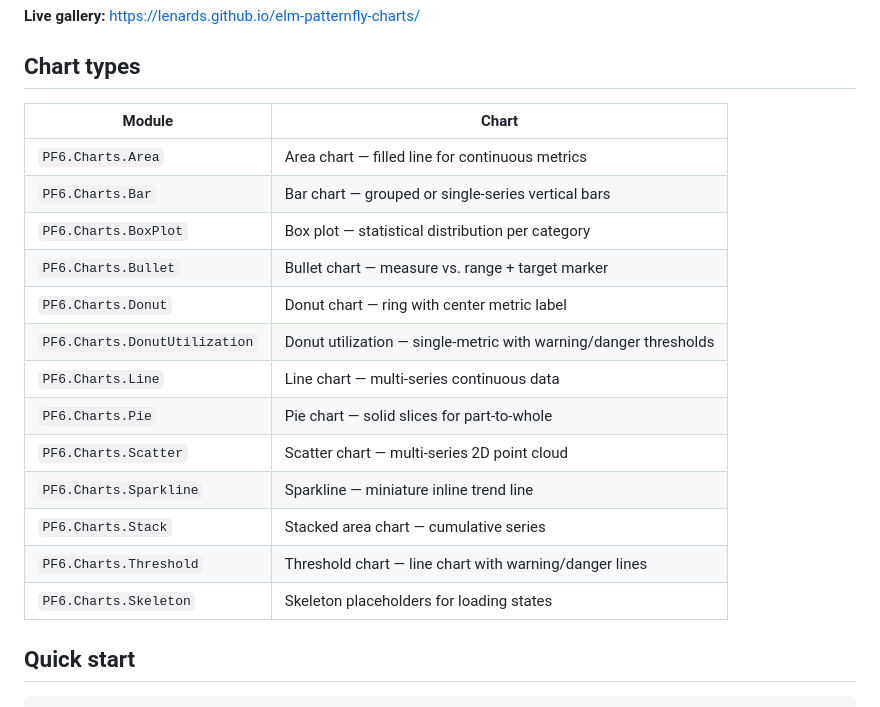
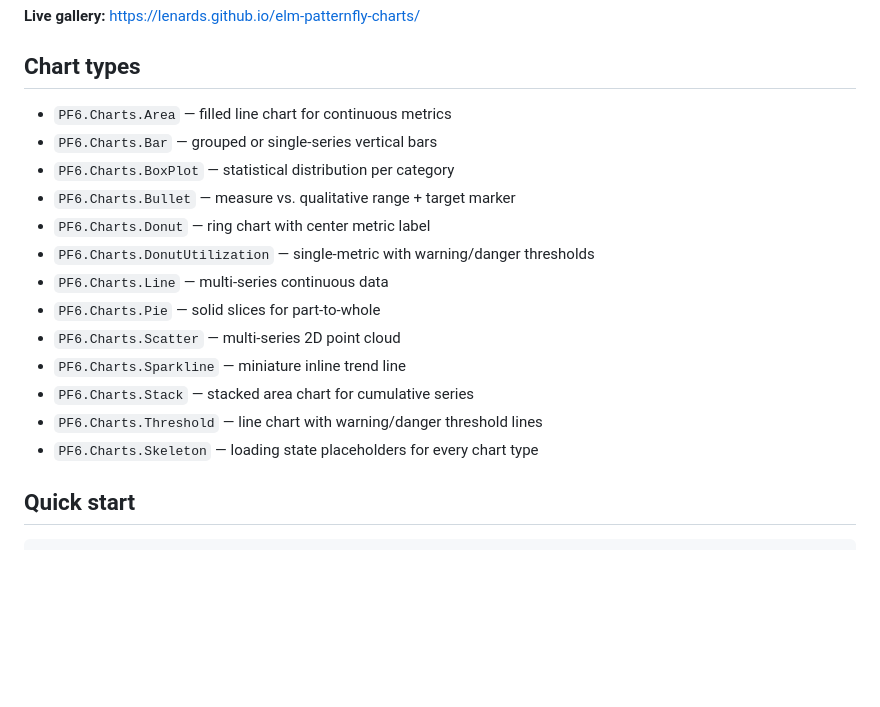
Before and after one commit to lenards/elm-patternfly-charts, a Markdown page: README.md, the part around the change. GitHub-like rendering; blank space fills up the shorter version.

Commit message:
Replace GFM table with plain list in README for elm packages page

```diff
--- a/README.md
+++ b/README.md
@@ -7,21 +7,19 @@ PatternFly v6 chart components for Elm, built on
 
 ## Chart types
 
-| Module | Chart |
-|--------|-------|
-| `PF6.Charts.Area` | Area chart — filled line for continuous metrics |
-| `PF6.Charts.Bar` | Bar chart — grouped or single-series vertical bars |
-| `PF6.Charts.BoxPlot` | Box plot — statistical distribution per category |
-| `PF6.Charts.Bullet` | Bullet chart — measure vs. range + target marker |
-| `PF6.Charts.Donut` | Donut chart — ring with center metric label |
-| `PF6.Charts.DonutUtilization` | Donut utilization — single-metric with warning/danger thresholds |
-| `PF6.Charts.Line` | Line chart — multi-series continuous data |
-| `PF6.Charts.Pie` | Pie chart — solid slices for part-to-whole |
-| `PF6.Charts.Scatter` | Scatter chart — multi-series 2D point cloud |
-| `PF6.Charts.Sparkline` | Sparkline — miniature inline trend line |
-| `PF6.Charts.Stack` | Stacked area chart — cumulative series |
-| `PF6.Charts.Threshold` | Threshold chart — line chart with warning/danger lines |
-| `PF6.Charts.Skeleton` | Skeleton placeholders for loading states |
+  - `PF6.Charts.Area` — filled line chart for continuous metrics
+  - `PF6.Charts.Bar` — grouped or single-series vertical bars
+  - `PF6.Charts.BoxPlot` — statistical distribution per category
+  - `PF6.Charts.Bullet` — measure vs. qualitative range + target marker
+  - `PF6.Charts.Donut` — ring chart with center metric label
+  - `PF6.Charts.DonutUtilization` — single-metric with warning/danger thresholds
+  - `PF6.Charts.Line` — multi-series continuous data
+  - `PF6.Charts.Pie` — solid slices for part-to-whole
+  - `PF6.Charts.Scatter` — multi-series 2D point cloud
+  - `PF6.Charts.Sparkline` — miniature inline trend line
+  - `PF6.Charts.Stack` — stacked area chart for cumulative series
+  - `PF6.Charts.Threshold` — line chart with warning/danger threshold lines
+  - `PF6.Charts.Skeleton` — loading state placeholders for every chart type
 
 ## Quick start
 
```
